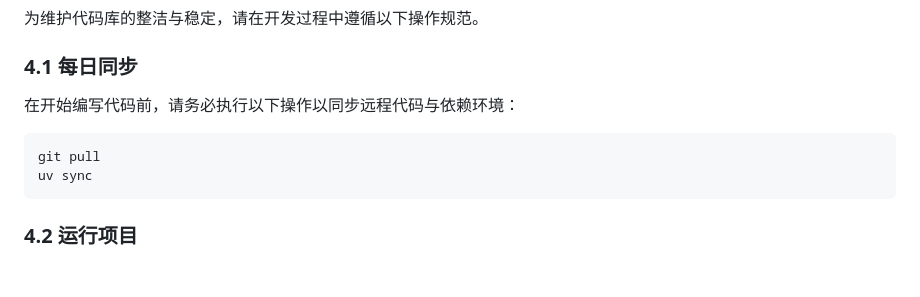
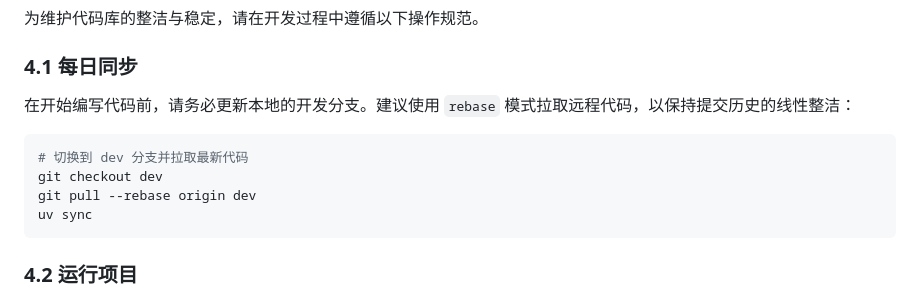
Before and after one commit to koishi510/MomShell, a Markdown page: CONTRIBUTING.md, the part around one of its changes. GitHub-like rendering; blank space fills up the shorter version.

````diff
--- a/CONTRIBUTING.md
+++ b/CONTRIBUTING.md
@@ -75,10 +75,12 @@ uv run pre-commit install
 
 ### 4.1 每日同步
 
-在开始编写代码前，请务必执行以下操作以同步远程代码与依赖环境：
+在开始编写代码前，请务必更新本地的开发分支。建议使用 `rebase` 模式拉取远程代码，以保持提交历史的线性整洁：
 
 ```bash
-git pull
+# 切换到 dev 分支并拉取最新代码
+git checkout dev
+git pull --rebase origin dev
 uv sync
 ```
 
````
Also changed, not shown: other parts of CONTRIBUTING.md (+45 -2 lines).
